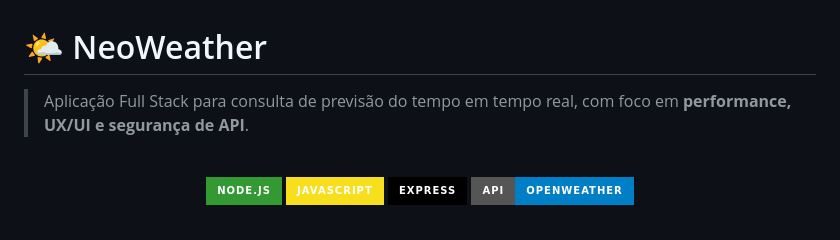
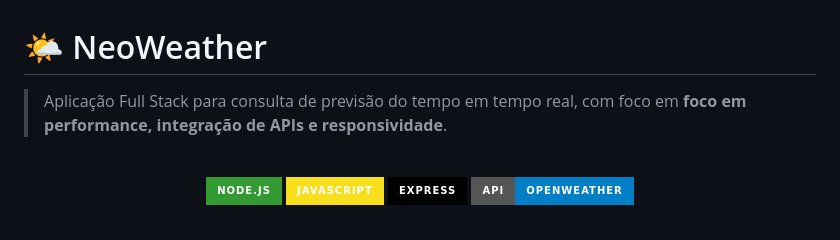
Before and after one commit to Lucas-tech-silva/NeoWeather, a Markdown page: README.md, the part around the change. GitHub-like rendering; badges without logos.

```diff
--- a/README.md
+++ b/README.md
@@ -1,6 +1,6 @@
 # 🌤️ NeoWeather
 
-> Aplicação Full Stack para consulta de previsão do tempo em tempo real, com foco em **performance, UX/UI e segurança de API**.
+> Aplicação Full Stack para consulta de previsão do tempo em tempo real, com foco em **foco em performance, integração de APIs e responsividade**.
 
 <br>
 
```
